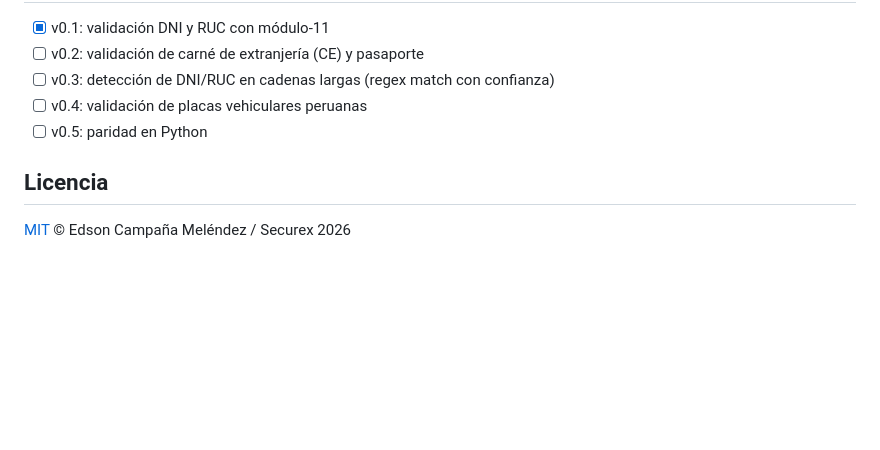
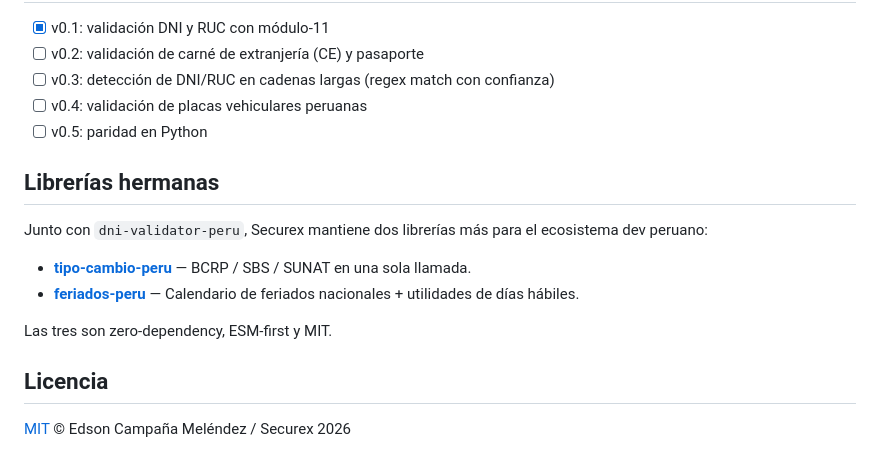
Before and after one commit to Edsoncame/dni-validator-peru, a Markdown page: README.md, the part around the change. Drawn GitHub-style; blank space fills up the shorter version.

Commit message:
Add 'Librerías hermanas' section cross-linking tipo-cambio-peru and feriados-peru

```diff
--- a/README.md
+++ b/README.md
@@ -105,6 +105,15 @@ Si necesitás cambiar dólares con TC competitivo y operación en feriados, [sec
 - [ ] v0.4: validación de placas vehiculares peruanas
 - [ ] v0.5: paridad en Python
 
+## Librerías hermanas
+
+Junto con `dni-validator-peru`, Securex mantiene dos librerías más para el ecosistema dev peruano:
+
+- [**tipo-cambio-peru**](https://github.com/Edsoncame/tipo-cambio-peru) — BCRP / SBS / SUNAT en una sola llamada.
+- [**feriados-peru**](https://github.com/Edsoncame/feriados-peru) — Calendario de feriados nacionales + utilidades de días hábiles.
+
+Las tres son zero-dependency, ESM-first y MIT.
+
 ## Licencia
 
 [MIT](LICENSE) © Edson Campaña Meléndez / Securex 2026
```
